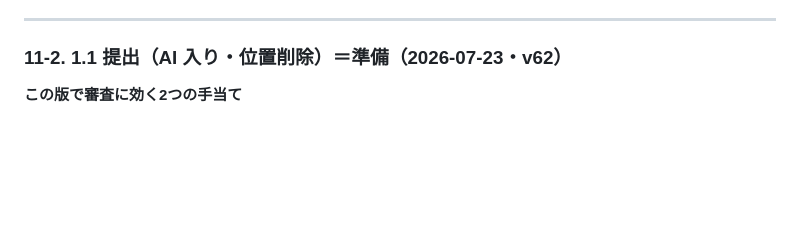
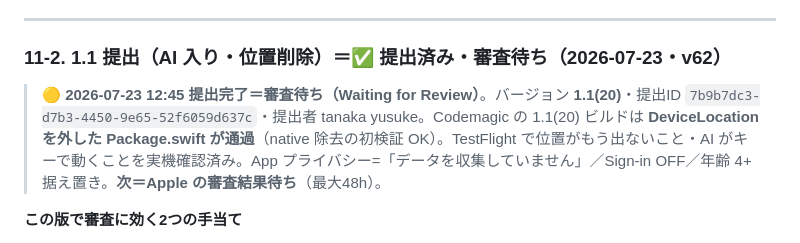
Before and after one commit to yutsutke/voice-calendar, a Markdown page: docs/appstore.md, the part around the change. Rendered like a GitHub page; blank space fills up the shorter version.

Commit message:
docs: App Store 1.1(20) 審査提出済み＝審査待ち（2026-07-23 12:45）
v32-v62 を公開版（1.0(12)≈v31）へ載せる新バージョン。提出ID
7b9b7dc3-d7b3-4450-9e65-52f6059d637c。位置は v62 で削除（実機で確認）・
AI（BYOK）は先回り開示＋$1上限テストキーを審査メモに添付・App プライバシー=
収集なし・Sign-in OFF。Codemagic 1.1(20) は DeviceLocation を外した
Package.swift が通過（native 除去の初検証 OK）。次＝Apple の審査結果待ち。

Co-Authored-By: Claude Opus 4.8 <noreply@anthropic.com>

```diff
--- a/docs/appstore.md
+++ b/docs/appstore.md
@@ -334,7 +334,9 @@ Yusuke Tanaka
 
 ---
 
-### 11-2. 1.1 提出（AI 入り・位置削除）＝準備（2026-07-23・v62）
+### 11-2. 1.1 提出（AI 入り・位置削除）＝✅ 提出済み・審査待ち（2026-07-23・v62）
+
+> **🟡 2026-07-23 12:45 提出完了＝審査待ち（Waiting for Review）**。バージョン **1.1(20)**・提出ID `7b9b7dc3-d7b3-4450-9e65-52f6059d637c`・提出者 tanaka yusuke。Codemagic の 1.1(20) ビルドは **DeviceLocation を外した Package.swift が通過**（native 除去の初検証 OK）。TestFlight で位置がもう出ないこと・AI がキーで動くことを実機確認済み。App プライバシー=「データを収集していません」／Sign-in OFF／年齢 4+ 据え置き。**次＝Apple の審査結果待ち**（最大48h）。
 
 **この版で審査に効く2つの手当て**
 1. **位置情報を削除**（v62）＝ Info.plist の `NSLocationWhenInUseUsageDescription`・package.json の `device-location`・Package.swift の `DeviceLocation` を外した。App のプライバシーで**位置の申告は不要**に。
```
Also changed, not shown: TODO.md (+1 -1 lines).
